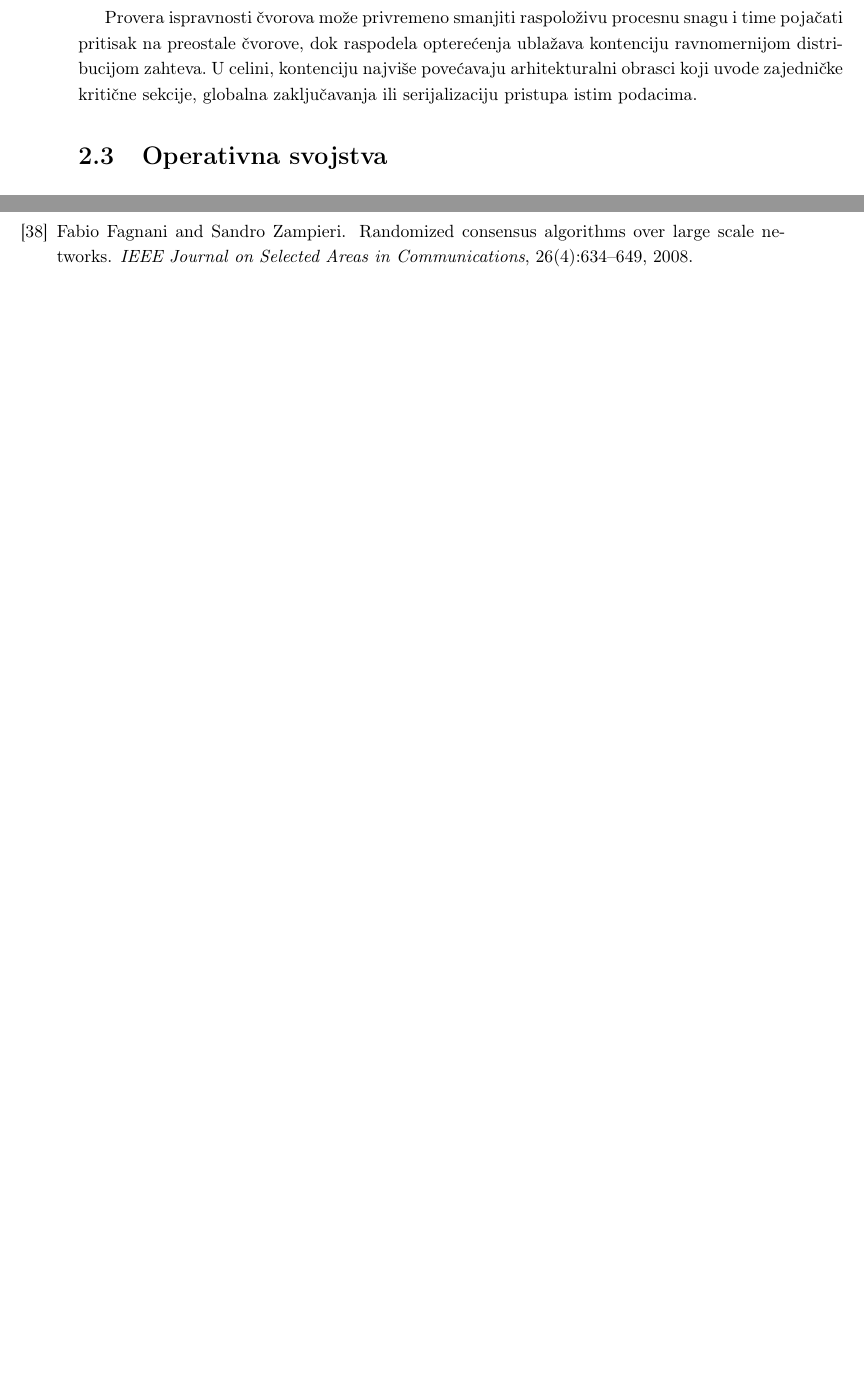
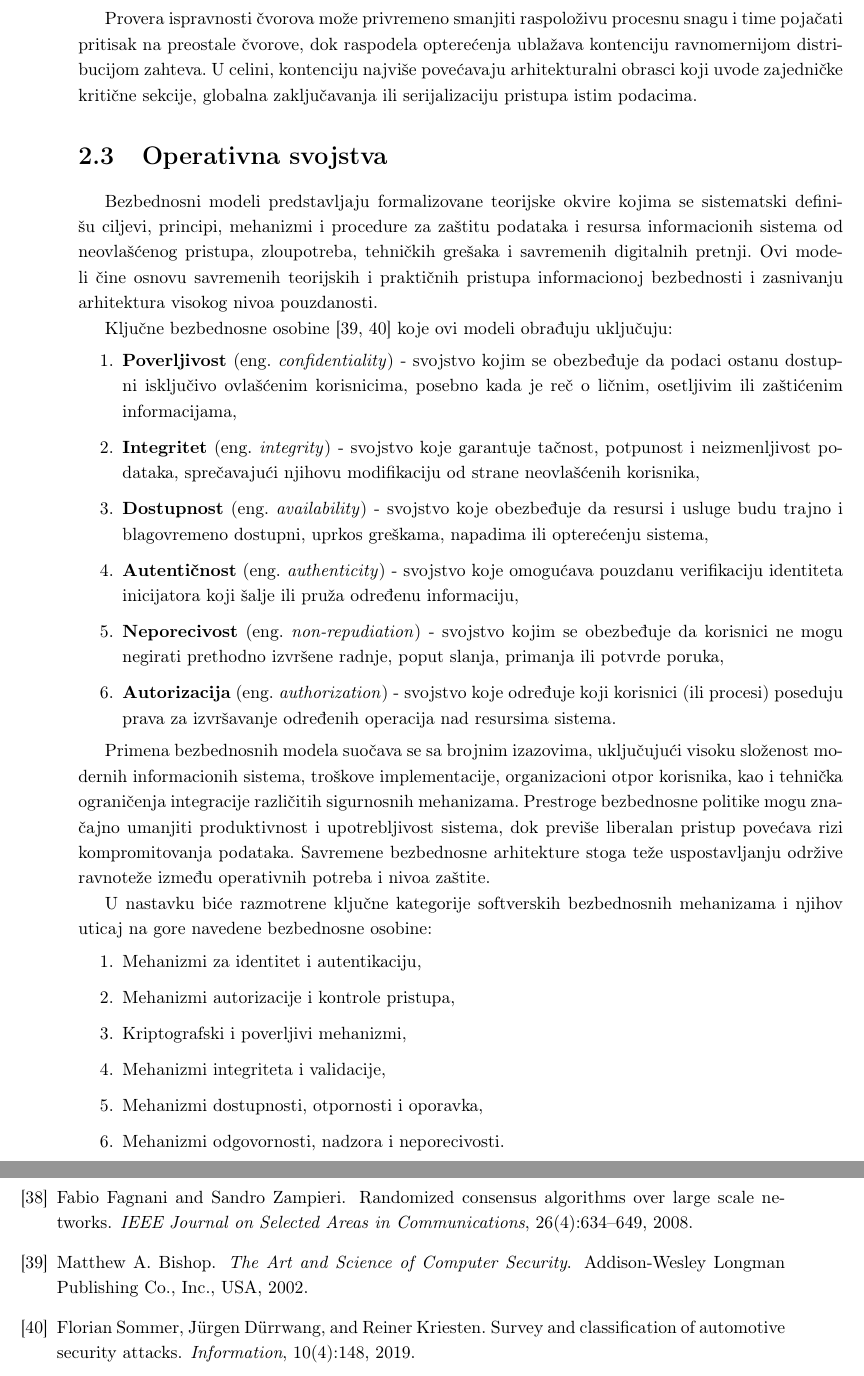
Before and after one commit to kaseen/disertacija, a LaTeX book (main.tex, which reads chapters/chapter2/chapter2.tex, references.bib): two parts of pages 22 and 25 of 25, joined at a grey line, cut so that both start at the same text, the shorter picture padded with empty space. Compiled offline with pdfLaTeX.

Commit message:
(82h) Operativna svojstva uvod

```diff
--- a/chapters/chapter2/chapter2.tex
+++ b/chapters/chapter2/chapter2.tex
@@ -347,3 +347,26 @@ Obrasci propagacije utiču na kontenciju uglavnom u slučajevima kada više čvo
 Provera ispravnosti čvorova može privremeno smanjiti raspoloživu procesnu snagu i time pojačati pritisak na preostale čvorove, dok raspodela opterećenja ublažava kontenciju ravnomernijom distribucijom zahteva. U celini, kontenciju najviše povećavaju arhitekturalni obrasci koji uvode zajedničke kritične sekcije, globalna zaključavanja ili serijalizaciju pristupa istim podacima.
 
 \section{Operativna svojstva}
+Bezbednosni modeli predstavljaju formalizovane teorijske okvire kojima se sistematski definišu ciljevi, principi, mehanizmi i procedure za zaštitu podataka i resursa informacionih sistema od neovlašćenog pristupa, zloupotreba, tehničkih grešaka i savremenih digitalnih pretnji. Ovi modeli čine osnovu savremenih teorijskih i praktičnih pristupa informacionoj bezbednosti i zasnivanju arhitektura visokog nivoa pouzdanosti.
+
+Ključne bezbednosne osobine \cite{bishop2002art, sommer2019survey} koje ovi modeli obrađuju uključuju:
+\begin{enumerate}
+\item \textbf{Poverljivost} \eng{confidentiality} - svojstvo kojim se obezbeđuje da podaci ostanu dostupni isključivo ovlašćenim korisnicima, posebno kada je reč o ličnim, osetljivim ili zaštićenim informacijama,
+\item \textbf{Integritet} \eng{integrity} - svojstvo koje garantuje tačnost, potpunost i neizmenljivost podataka, sprečavajući njihovu modifikaciju od strane neovlašćenih korisnika,
+\item \textbf{Dostupnost} \eng{availability} - svojstvo koje obezbeđuje da resursi i usluge budu trajno i blagovremeno dostupni, uprkos greškama, napadima ili opterećenju sistema,
+\item \textbf{Autentičnost} \eng{authenticity} - svojstvo koje omogućava pouzdanu verifikaciju identiteta inicijatora koji šalje ili pruža određenu informaciju,
+\item \textbf{Neporecivost} \eng{non-repudiation} - svojstvo kojim se obezbeđuje da korisnici ne mogu negirati prethodno izvršene radnje, poput slanja, primanja ili potvrde poruka,
+\item \textbf{Autorizacija} \eng{authorization} - svojstvo koje određuje koji korisnici (ili procesi) poseduju prava za izvršavanje određenih operacija nad resursima sistema.
+\end{enumerate}
+
+Primena bezbednosnih modela suočava se sa brojnim izazovima, uključujući visoku složenost modernih informacionih sistema, troškove implementacije, organizacioni otpor korisnika, kao i tehnička ograničenja integracije različitih sigurnosnih mehanizama. Prestroge bezbednosne politike mogu značajno umanjiti produktivnost i upotrebljivost sistema, dok previše liberalan pristup povećava rizi kompromitovanja podataka. Savremene bezbednosne arhitekture stoga teže uspostavljanju održive ravnoteže između operativnih potreba i nivoa zaštite.
+
+U nastavku biće razmotrene ključne kategorije softverskih bezbednosnih mehanizama i njihov uticaj na gore navedene bezbednosne osobine:
+\begin{enumerate}
+\item Mehanizmi za identitet i autentikaciju,
+\item Mehanizmi autorizacije i kontrole pristupa,
+\item Kriptografski i poverljivi mehanizmi,
+\item Mehanizmi integriteta i validacije,
+\item Mehanizmi dostupnosti, otpornosti i oporavka,
+\item Mehanizmi odgovornosti, nadzora i neporecivosti.
+\end{enumerate}
--- a/references.bib
+++ b/references.bib
@@ -334,3 +334,19 @@
   year={2008},
   publisher={IEEE}
 }
+
+@book{bishop2002art,
+  author = {Bishop, Matthew A.},
+  title = {The Art and Science of Computer Security},
+  year = {2002},
+  isbn = {0201440997},
+  publisher = {Addison-Wesley Longman Publishing Co., Inc.},
+  address = {USA}
+}
+
+@article{sommer2019survey,
+  title={Survey and classification of automotive security attacks},
+  author={Sommer, Florian and D{\"u}rrwang, J{\"u}rgen and Kriesten, Reiner},
+  journal={Information},
+  volume={10},
+  number={4},
```
Also changed, not shown: README.md, main.pdf, references.bib (4 more changed lines).
